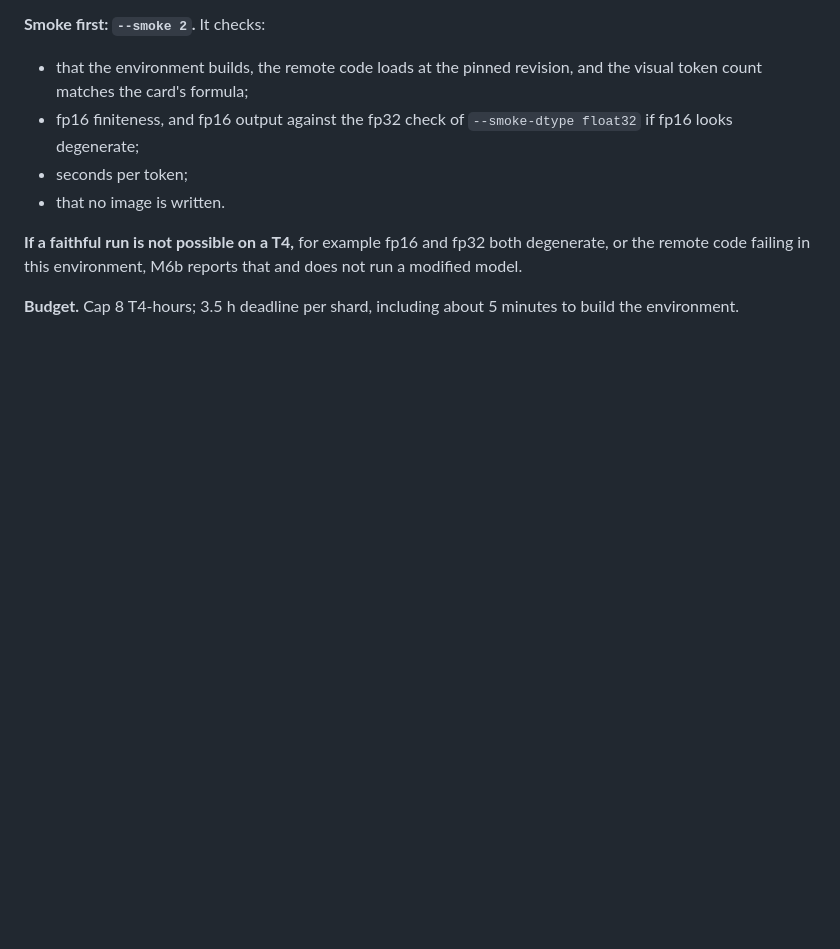
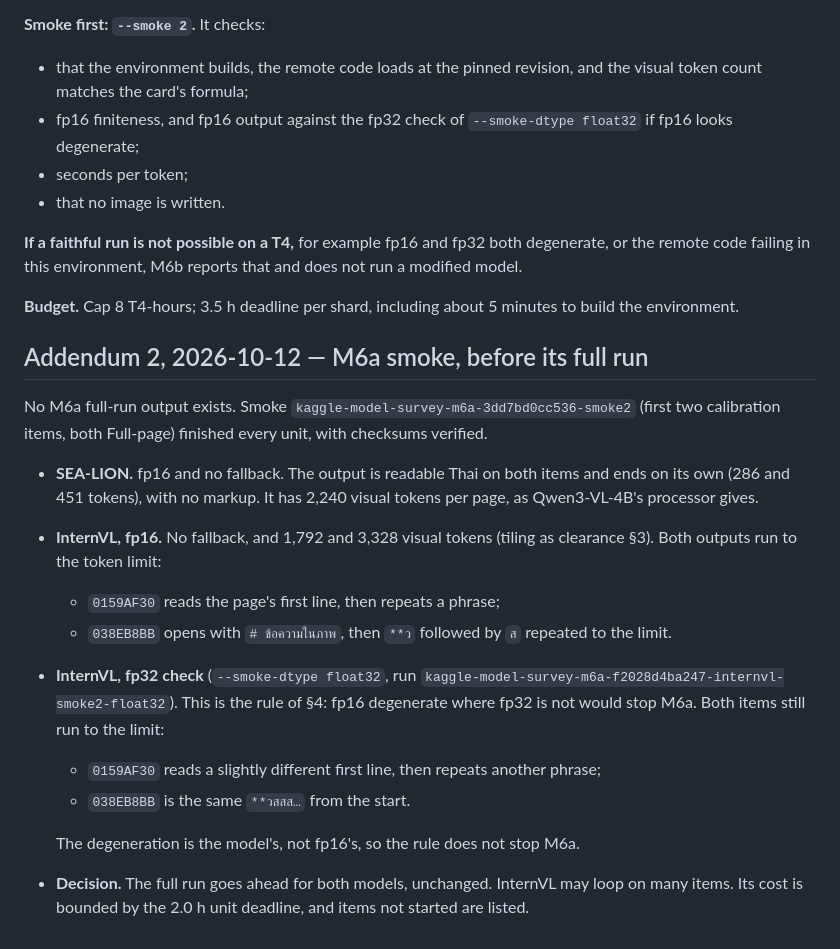
Before and after one commit to Up2mEz/thai-prune, a Markdown page: docs/stage0/MODEL_SURVEY_M6_REGISTRATION.md, the part around the change. Drawn GitHub-style; blank space fills up the shorter version.

Commit message:
model_survey M6 registration Addendum 2: M6a smoke and InternVL fp32 check
Co-Authored-By: Claude Opus 5.5 <noreply@anthropic.com>

```diff
--- a/docs/stage0/MODEL_SURVEY_M6_REGISTRATION.md
+++ b/docs/stage0/MODEL_SURVEY_M6_REGISTRATION.md
@@ -167,3 +167,30 @@ and does not run a modified model.
 
 **Budget.** Cap 8 T4-hours; 3.5 h deadline per shard, including about 5
 minutes to build the environment.
+
+## Addendum 2, 2026-10-12 — M6a smoke, before its full run
+
+No M6a full-run output exists. Smoke `kaggle-model-survey-m6a-3dd7bd0cc536-smoke2`
+(first two calibration items, both Full-page) finished every unit, with
+checksums verified.
+
+- **SEA-LION.** fp16 and no fallback. The output is readable Thai on both
+  items and ends on its own (286 and 451 tokens), with no markup. It has
+  2,240 visual tokens per page, as Qwen3-VL-4B's processor gives.
+- **InternVL, fp16.** No fallback, and 1,792 and 3,328 visual tokens (tiling
+  as clearance §3). Both outputs run to the token limit:
+  - `0159AF30` reads the page's first line, then repeats a phrase;
+  - `038EB8BB` opens with `# ข้อความในภาพ`, then `**ว` followed by `ส`
+    repeated to the limit.
+- **InternVL, fp32 check** (`--smoke-dtype float32`, run
+  `kaggle-model-survey-m6a-f2028d4ba247-internvl-smoke2-float32`). This is
+  the rule of §4: fp16 degenerate where fp32 is not would stop M6a. Both
+  items still run to the limit:
+  - `0159AF30` reads a slightly different first line, then repeats another
+    phrase;
+  - `038EB8BB` is the same `**วสสส…` from the start.
+
+  The degeneration is the model's, not fp16's, so the rule does not stop M6a.
+- **Decision.** The full run goes ahead for both models, unchanged. InternVL
+  may loop on many items. Its cost is bounded by the 2.0 h unit deadline,
+  and items not started are listed.
```
